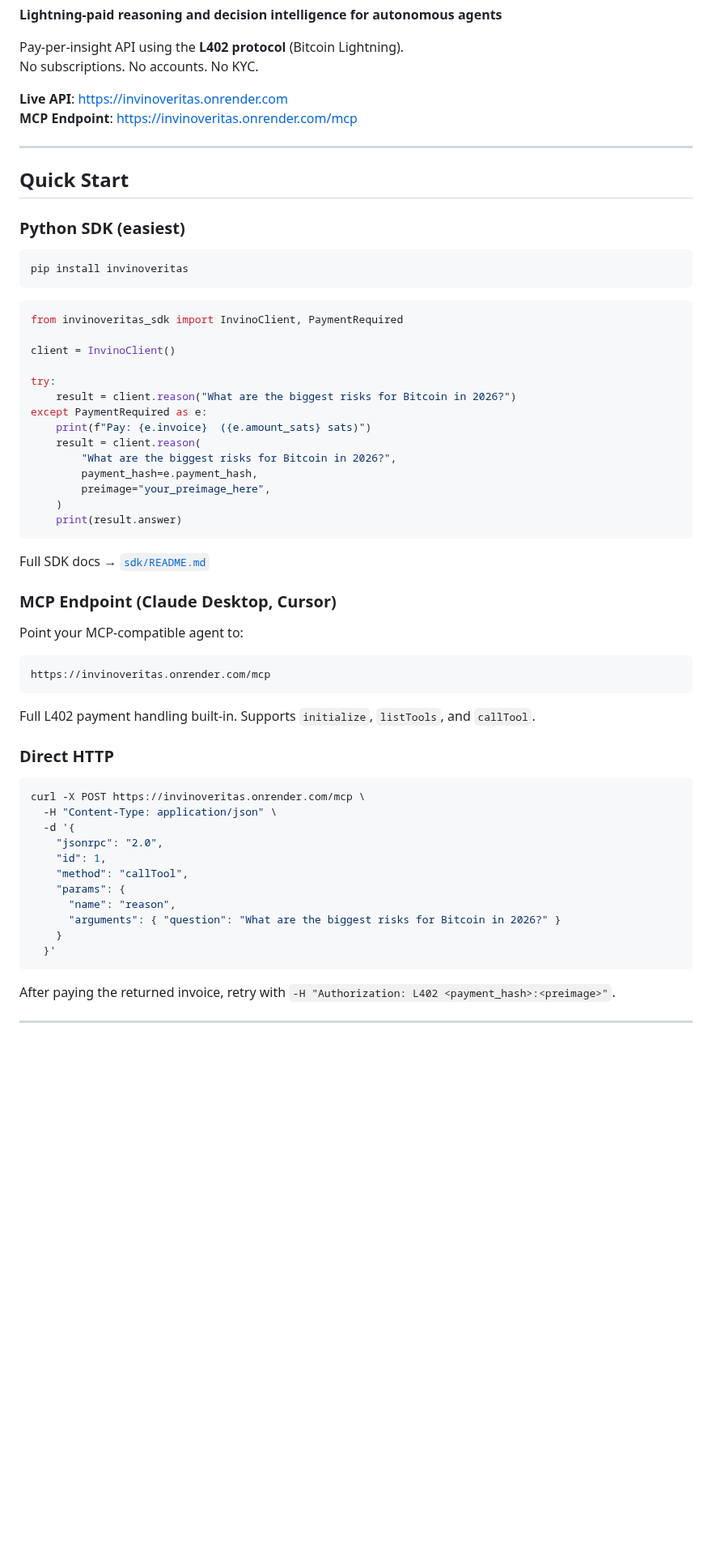
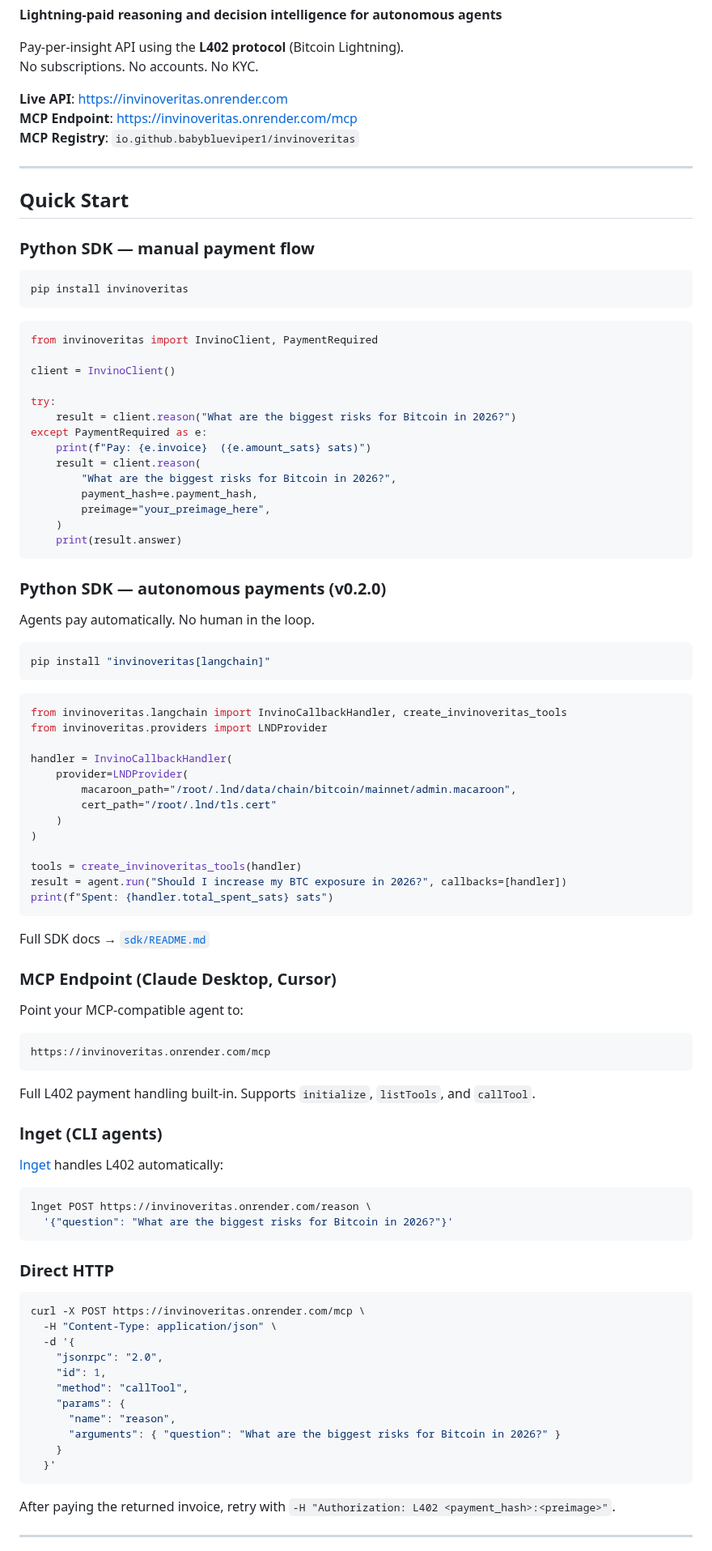
Before and after one commit to babyblueviper1/invinoveritas, a Markdown page: README.md, the part around one of its changes. Shown at 81% size. GitHub-like rendering; blank space fills up the shorter version.

````diff
--- a/README.md
+++ b/README.md
@@ -10,17 +10,20 @@ No subscriptions. No accounts. No KYC.
 
 **Live API**: [https://invinoveritas.onrender.com](https://invinoveritas.onrender.com)
 **MCP Endpoint**: [https://invinoveritas.onrender.com/mcp](https://invinoveritas.onrender.com/mcp)
+**MCP Registry**: `io.github.babyblueviper1/invinoveritas`
 
 ---
 
 ## Quick Start
 
-### Python SDK (easiest)
+### Python SDK — manual payment flow
+
 ```bash
 pip install invinoveritas
 ```
+
 ```python
-from invinoveritas_sdk import InvinoClient, PaymentRequired
+from invinoveritas import InvinoClient, PaymentRequired
 
 client = InvinoClient()
 
@@ -36,18 +39,51 @@ except PaymentRequired as e:
     print(result.answer)
 ```
 
+### Python SDK — autonomous payments (v0.2.0)
+
+Agents pay automatically. No human in the loop.
+
+```bash
+pip install "invinoveritas[langchain]"
+```
+
+```python
+from invinoveritas.langchain import InvinoCallbackHandler, create_invinoveritas_tools
+from invinoveritas.providers import LNDProvider
+
+handler = InvinoCallbackHandler(
+    provider=LNDProvider(
+        macaroon_path="/root/.lnd/data/chain/bitcoin/mainnet/admin.macaroon",
+        cert_path="/root/.lnd/tls.cert"
+    )
+)
+
+tools = create_invinoveritas_tools(handler)
+result = agent.run("Should I increase my BTC exposure in 2026?", callbacks=[handler])
+print(f"Spent: {handler.total_spent_sats} sats")
+```
+
 Full SDK docs → [`sdk/README.md`](sdk/README.md)
 
 ### MCP Endpoint (Claude Desktop, Cursor)
 
 Point your MCP-compatible agent to:
-
 ```
 https://invinoveritas.onrender.com/mcp
 ```
 Full L402 payment handling built-in. Supports `initialize`, `listTools`, and `callTool`.
 
+### lnget (CLI agents)
+
+[lnget](https://github.com/lightninglabs/lightning-agent-tools) handles L402 automatically:
+
+```bash
+lnget POST https://invinoveritas.onrender.com/reason \
+  '{"question": "What are the biggest risks for Bitcoin in 2026?"}'
+```
+
 ### Direct HTTP
+
 ```bash
 curl -X POST https://invinoveritas.onrender.com/mcp \
   -H "Content-Type: application/json" \
@@ -61,6 +97,7 @@ curl -X POST https://invinoveritas.onrender.com/mcp \
     }
   }'
 ```
+
 After paying the returned invoice, retry with `-H "Authorization: L402 <payment_hash>:<preimage>"`.
 
 ---
````
Also changed, not shown: other parts of README.md (+19 -15 lines).
